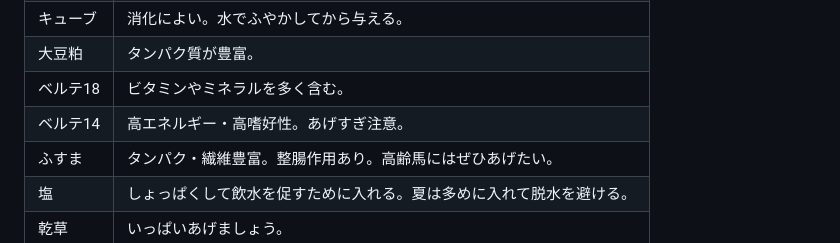
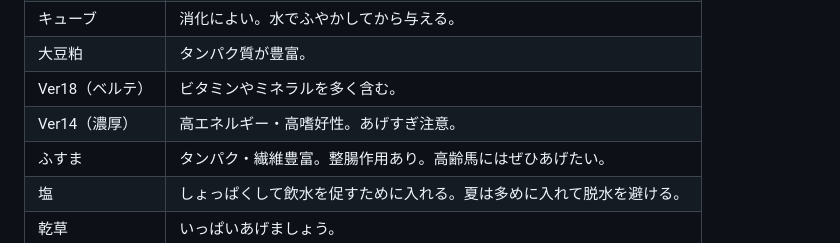
Before and after one commit to uphilltigger/-2, a Markdown page: README.md, the part around the change. Rendered like a GitHub page.

```diff
--- a/README.md
+++ b/README.md
@@ -27,8 +27,8 @@
     <tr><td>燕麦</td><td>エネルギー源。与えすぎるとテンションが上がることがある。<br>高齢馬や胃腸が弱い馬には多給しないこと。</td></tr>
     <tr><td>キューブ</td><td>消化によい。水でふやかしてから与える。</td></tr>
     <tr><td>大豆粕</td><td>タンパク質が豊富。</td></tr>
-    <tr><td>ベルテ18</td><td>ビタミンやミネラルを多く含む。</td></tr>
-    <tr><td>ベルテ14</td><td>高エネルギー・高嗜好性。あげすぎ注意。</td></tr>
+    <tr><td>Ver18（ベルテ）</td><td>ビタミンやミネラルを多く含む。</td></tr>
+    <tr><td>Ver14（濃厚）</td><td>高エネルギー・高嗜好性。あげすぎ注意。</td></tr>
     <tr><td>ふすま</td><td>タンパク・繊維豊富。整腸作用あり。高齢馬にはぜひあげたい。</td></tr>
     <tr><td>塩</td><td>しょっぱくして飲水を促すために入れる。夏は多めに入れて脱水を避ける。</td></tr>
     <tr><td>乾草</td><td>いっぱいあげましょう。</td></tr>
```
